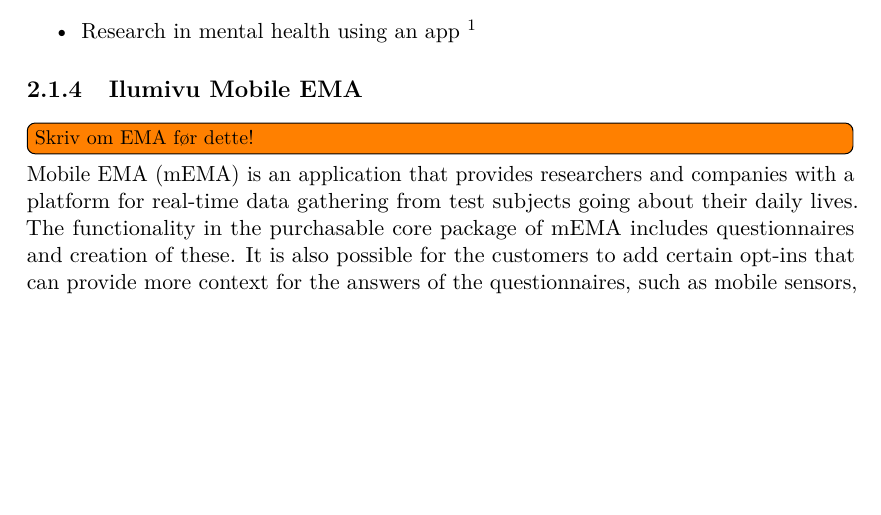
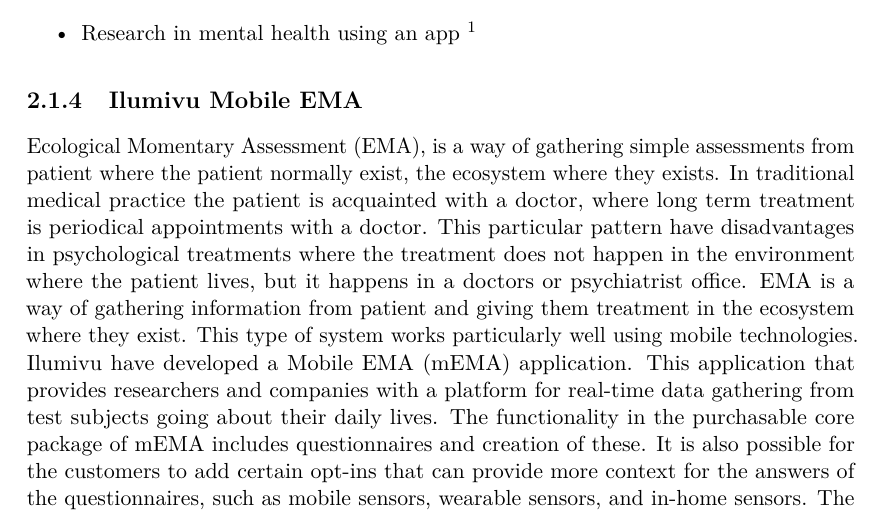
Before and after one commit to Shaderex/SW8-Report, a LaTeX thesis (super_main.tex, which reads content/problem_analysis/existing_solutions.tex): part of page 11 of 27, cut so that both start at the same text, the shorter picture padded with empty space. Compiled offline with pdfLaTeX.

Commit message:
Write about EMA and merge it with existing text

```diff
--- a/content/problem_analysis/existing_solutions.tex
+++ b/content/problem_analysis/existing_solutions.tex
@@ -34,7 +34,6 @@
 \subsection{Ilumivu Mobile EMA}
 \label{sub:ilumivu_mobile_ema}
 
-\todo[inline]{Skriv om EMA før dette!}
-Mobile EMA (mEMA) is an application that provides researchers and companies with a platform for real-time data gathering from test subjects going about their daily lives. The functionality in the purchasable core package of mEMA includes questionnaires and creation of these. It is also possible for the customers to add certain opt-ins that can provide more context for the answers of the questionnaires, such as mobile sensors, wearable sensors, and in-home sensors. The system is centered around the patient, but is meant for health research.
+Ecological Momentary Assessment (EMA), is a way of gathering simple assessments from patient where the patient normally exist, the ecosystem where they exists. In traditional medical practice the patient is acquainted with a doctor, where long term treatment is periodical appointments with a doctor. This particular pattern have disadvantages in psychological treatments where the treatment does not happen in the environment where the patient lives, but it happens in a doctors or psychiatrist office. EMA is a way of gathering information from patient and giving them treatment in the ecosystem where they exist. This type of system works particularly well using mobile technologies. Ilumivu have developed a Mobile EMA (mEMA) application. This application that provides researchers and companies with a platform for real-time data gathering from test subjects going about their daily lives. The functionality in the purchasable core package of mEMA includes questionnaires and creation of these. It is also possible for the customers to add certain opt-ins that can provide more context for the answers of the questionnaires, such as mobile sensors, wearable sensors, and in-home sensors. The system is centered around the patient, but is meant for health research.
 
 % subsection mental_health (end)
```
